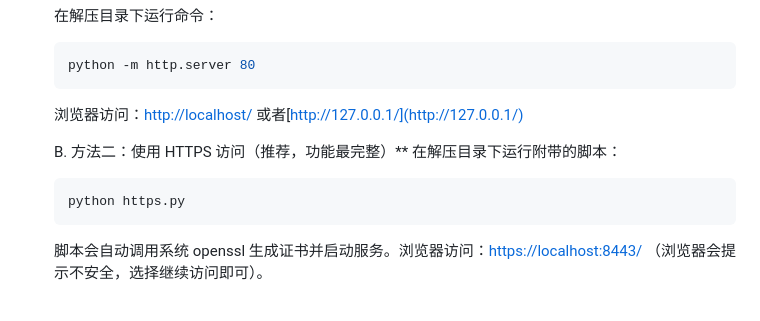
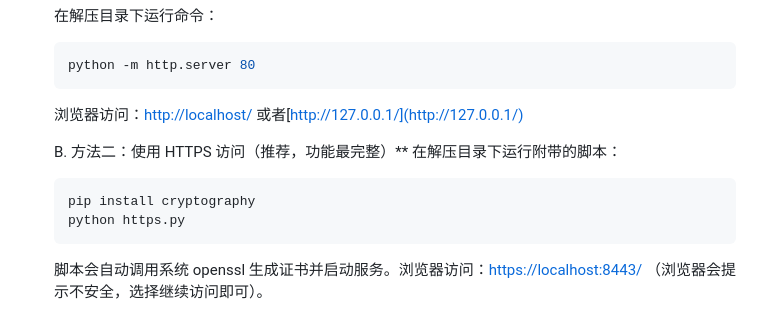
Before and after one commit to 570840344/ddosi-PacketLens, a Markdown page: README.md, the part around the change. Rendered like a GitHub page.

````diff
--- a/README.md
+++ b/README.md
@@ -61,6 +61,7 @@
    B. 方法二：使用 HTTPS 访问（推荐，功能最完整）**
      在解压目录下运行附带的脚本：
      ```bash
+     pip install cryptography
      python https.py
      ```
      脚本会自动调用系统 openssl 生成证书并启动服务。浏览器访问：[https://localhost:8443/](https://localhost:8443/) （浏览器会提示不安全，选择继续访问即可）。
````
